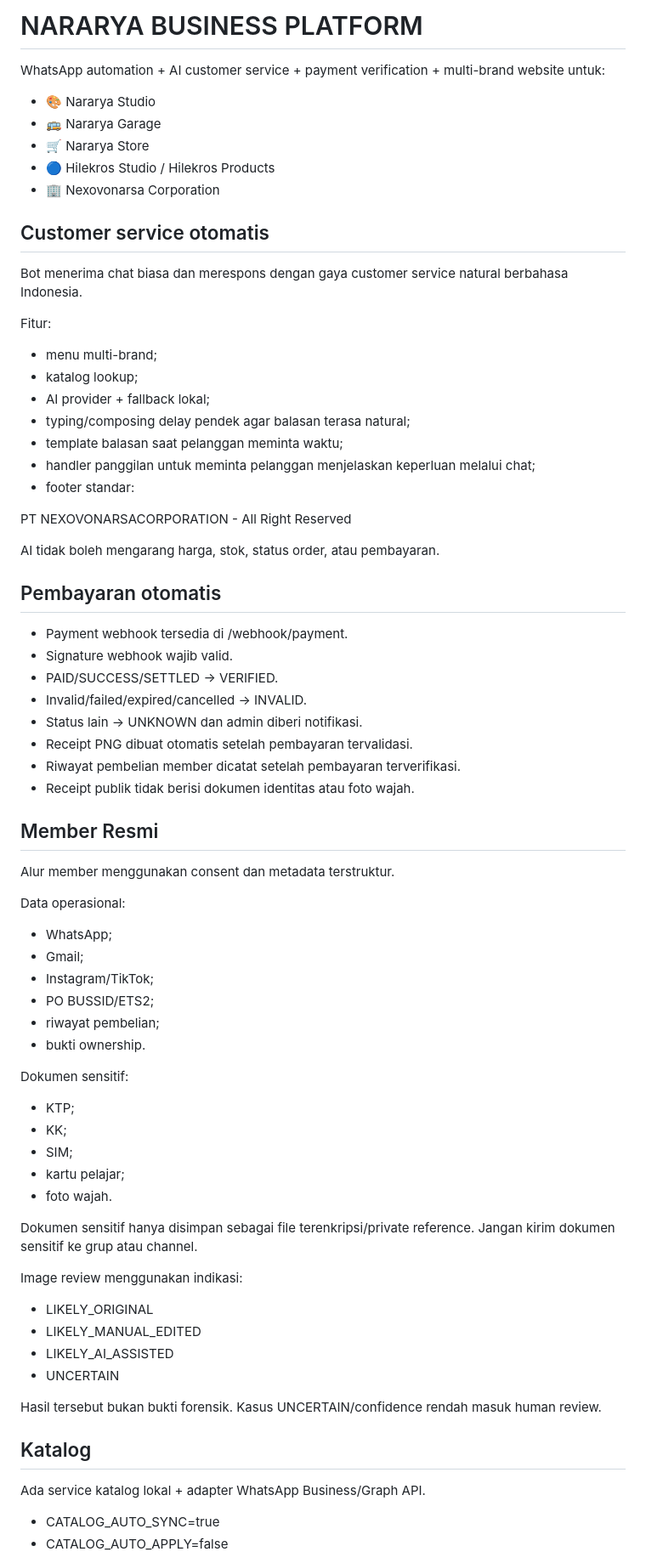
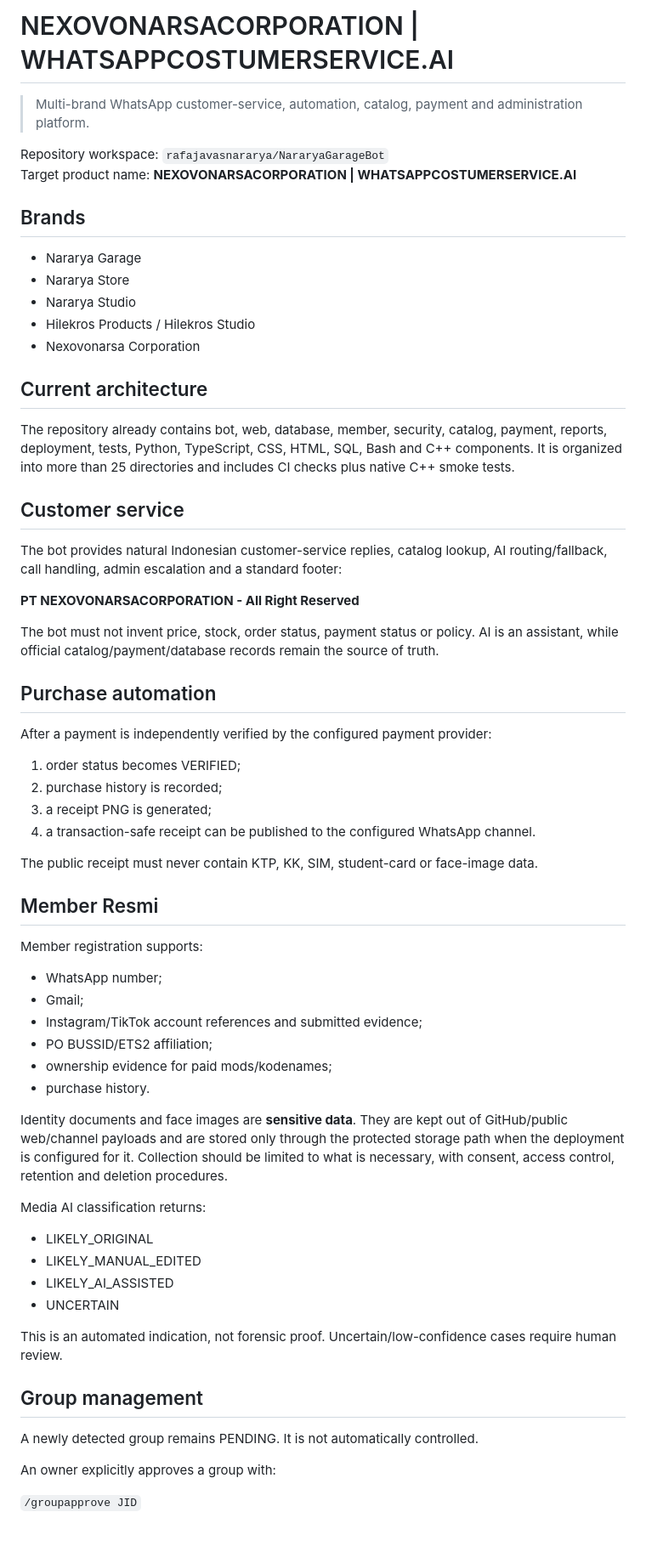
Before and after one commit to rafajavasnararya/NararyaGarageBot, a Markdown page: README.md, the part around one of its changes. Shown at 85% size. Drawn GitHub-style; blank space fills up the shorter version.

Commit message:
chore: brand platform as NEXOVONARSACORPORATION WhatsApp CS AI

```diff
--- a/README.md
+++ b/README.md
@@ -1,74 +1,67 @@
-# NARARYA BUSINESS PLATFORM
+# NEXOVONARSACORPORATION | WHATSAPPCOSTUMERSERVICE.AI
 
-WhatsApp automation + AI customer service + payment verification + multi-brand website untuk:
+> Multi-brand WhatsApp customer-service, automation, catalog, payment and administration platform.
 
-- 🎨 Nararya Studio
-- 🚌 Nararya Garage
-- 🛒 Nararya Store
-- 🔵 Hilekros Studio / Hilekros Products
-- 🏢 Nexovonarsa Corporation
+Repository workspace: `rafajavasnararya/NararyaGarageBot`
+Target product name: **NEXOVONARSACORPORATION | WHATSAPPCOSTUMERSERVICE.AI**
 
-## Customer service otomatis
+## Brands
+- Nararya Garage
+- Nararya Store
+- Nararya Studio
+- Hilekros Products / Hilekros Studio
+- Nexovonarsa Corporation
 
-Bot menerima chat biasa dan merespons dengan gaya customer service natural berbahasa Indonesia.
+## Current architecture
+The repository already contains bot, web, database, member, security, catalog, payment,
+reports, deployment, tests, Python, TypeScript, CSS, HTML, SQL, Bash and C++ components.
+It is organized into more than 25 directories and includes CI checks plus native C++ smoke tests.
 
-Fitur:
-- menu multi-brand;
-- katalog lookup;
-- AI provider + fallback lokal;
-- typing/composing delay pendek agar balasan terasa natural;
-- template balasan saat pelanggan meminta waktu;
-- handler panggilan untuk meminta pelanggan menjelaskan keperluan melalui chat;
-- footer standar:
+## Customer service
+The bot provides natural Indonesian customer-service replies, catalog lookup, AI routing/fallback,
+call handling, admin escalation and a standard footer:
 
-PT NEXOVONARSACORPORATION - All Right Reserved
+**PT NEXOVONARSACORPORATION - All Right Reserved**
 
-AI tidak boleh mengarang harga, stok, status order, atau pembayaran.
+The bot must not invent price, stock, order status, payment status or policy. AI is an assistant,
+while official catalog/payment/database records remain the source of truth.
 
-## Pembayaran otomatis
+## Purchase automation
+After a payment is independently verified by the configured payment provider:
+1. order status becomes VERIFIED;
+2. purchase history is recorded;
+3. a receipt PNG is generated;
+4. a transaction-safe receipt can be published to the configured WhatsApp channel.
 
-- Payment webhook tersedia di /webhook/payment.
-- Signature webhook wajib valid.
-- PAID/SUCCESS/SETTLED -> VERIFIED.
-- Invalid/failed/expired/cancelled -> INVALID.
-- Status lain -> UNKNOWN dan admin diberi notifikasi.
-- Receipt PNG dibuat otomatis setelah pembayaran tervalidasi.
-- Riwayat pembelian member dicatat setelah pembayaran terverifikasi.
-- Receipt publik tidak berisi dokumen identitas atau foto wajah.
+The public receipt must never contain KTP, KK, SIM, student-card or face-image data.
 
 ## Member Resmi
+Member registration supports:
+- WhatsApp number;
+- Gmail;
+- Instagram/TikTok account references and submitted evidence;
+- PO BUSSID/ETS2 affiliation;
+- ownership evidence for paid mods/kodenames;
+- purchase history.
 
-Alur member menggunakan consent dan metadata terstruktur.
+Identity documents and face images are **sensitive data**. They are kept out of GitHub/public
+web/channel payloads and are stored only through the protected storage path when the deployment
+is configured for it. Collection should be limited to what is necessary, with consent, access
+control, retention and deletion procedures.
 
-Data operasional:
-- WhatsApp;
-- Gmail;
-- Instagram/TikTok;
-- PO BUSSID/ETS2;
-- riwayat pembelian;
-- bukti ownership.
-
-Dokumen sensitif:
-- KTP;
-- KK;
-- SIM;
-- kartu pelajar;
-- foto wajah.
-
-Dokumen sensitif hanya disimpan sebagai file terenkripsi/private reference. Jangan kirim dokumen sensitif ke grup atau channel.
-
-Image review menggunakan indikasi:
+Media AI classification returns:
 - LIKELY_ORIGINAL
 - LIKELY_MANUAL_EDITED
 - LIKELY_AI_ASSISTED
 - UNCERTAIN
 
-Hasil tersebut bukan bukti forensik. Kasus UNCERTAIN/confidence rendah masuk human review.
+This is an automated indication, not forensic proof. Uncertain/low-confidence cases require
+human review.
 
-## Katalog
+## Group management
+A newly detected group remains PENDING. It is not automatically controlled.
 
-Ada service katalog lokal + adapter WhatsApp Business/Graph API.
+An owner explicitly approves a group with:
 
-- CATALOG_AUTO_SYNC=true
-- CATALOG_AUTO_APPLY=false
+`/groupapprove JID`
 
```
Also changed, not shown: other parts of README.md (+58 -85 lines).
